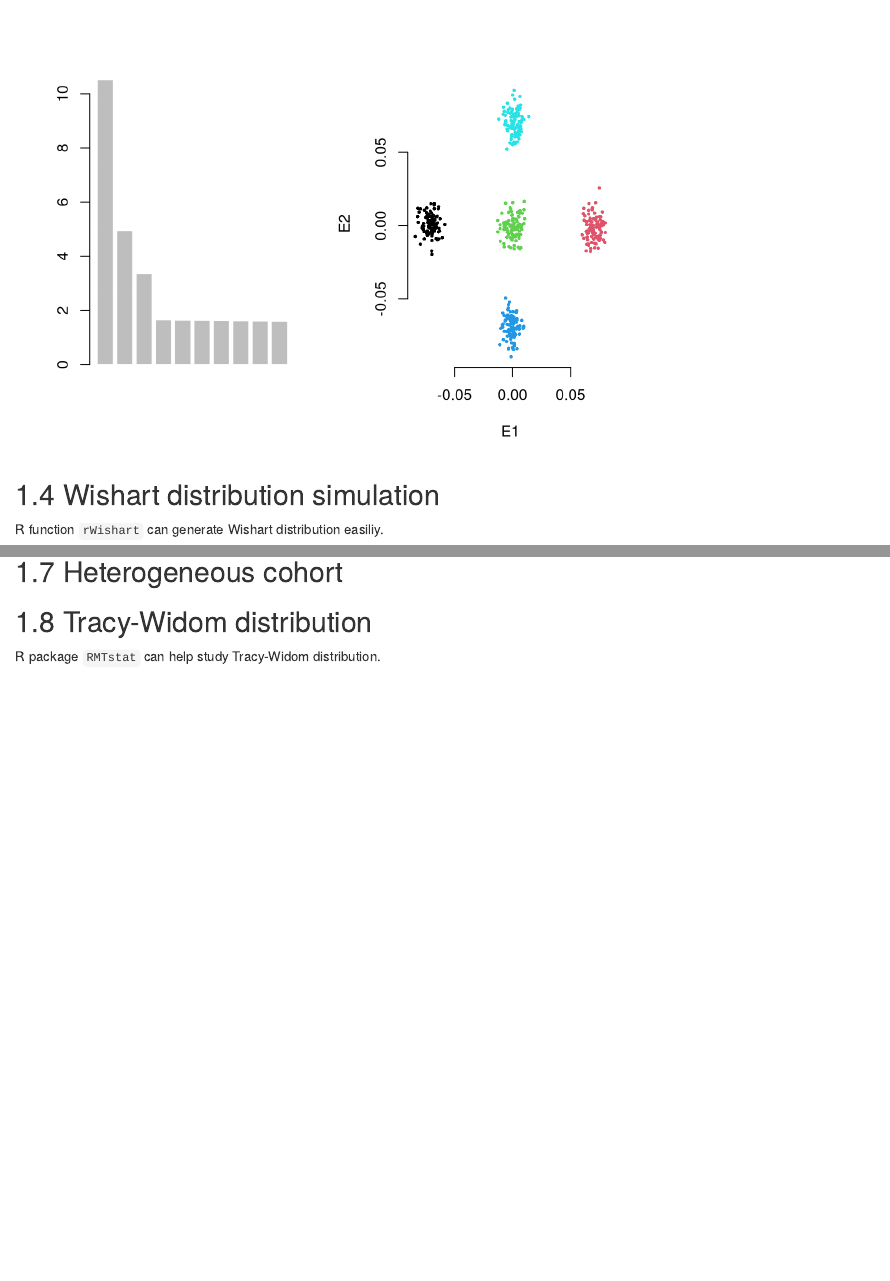
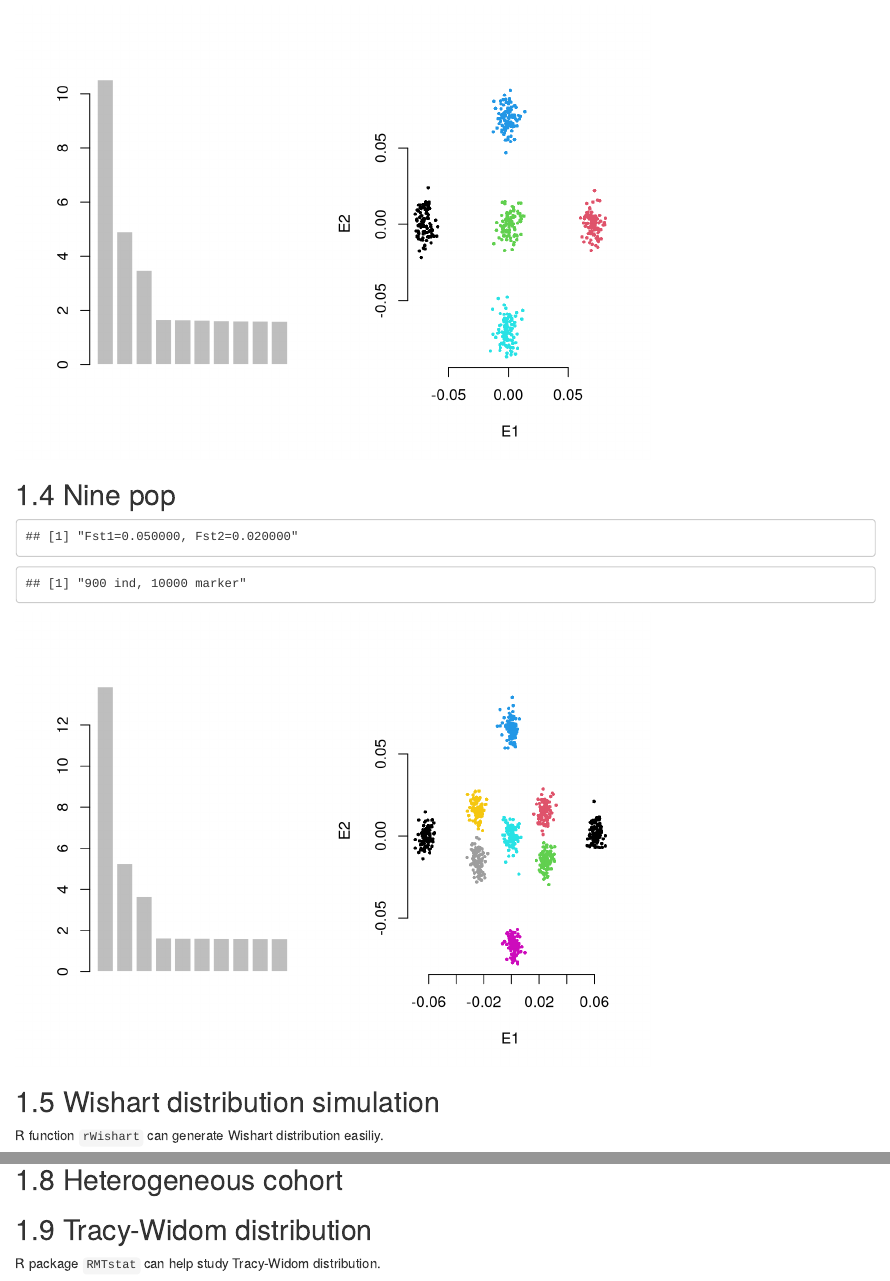
Before and after one commit to gc5k/EigenGWASBook, an R Markdown document (EigenGWASBook/03-simu.Rmd): the page in a window 1100 px wide, from 980 px down before the commit and from 1470 px down after it, so that both start at the same text, and a second part further down, joined at a grey line. Rendered offline with R 4.5, knitr and Pandoc, with nearby package versions; drawn as R Markdown's standard HTML page in place of the format the file asks for; some code elsewhere in the file could not run offline.

Commit message:
added nine pop simulation

````diff
--- a/EigenGWASBook/03-simu.Rmd
+++ b/EigenGWASBook/03-simu.Rmd
@@ -81,6 +103,76 @@ plot(EigenG$vectors[,1], EigenG$vectors[,2], bty='n', col=COL, pch=16, cex=0.5,
 
 ```
 
+## Nine pop
+```{r, 9pop, echo=F, tidy=TRUE}
+N=c(100, 100, 100, 100, 100, 100, 100, 100, 100) #N
+COL=rep(rep(1:length(N)), N)
+
+M=10000 #M
+fst=c(0.05, 0.02) #Fst
+
+FP=matrix(0, length(N), M)
+
+D1=matrix(c(1, 0,
+            0.3, 0.7,
+            0.3, 0.7,
+            0.5, 0.5,
+            0.5, 0.5,
+            0.5, 0.5,
+            0.7, 0.3,
+            0.7, 0.3,
+            0, 1),
+          length(N), 2, byrow = T)
+
+D2=matrix(c(0, 0,
+            0.42, 0.18,
+            0.18, 0.42,
+            1, 0,
+            0, 0,
+            0, 1,
+            0.42, 0.18,
+            0.18, 0.42,
+            0, 0),
+          length(N), 2, byrow = T)
+
+P0=runif(M, 0.1, 0.9) #ancestry p0
+z1_A=rbeta(M, P0*(1-fst[1])/fst[1], (1-P0)*(1-fst[1])/fst[1])
+z1_B=rbeta(M, P0*(1-fst[1])/fst[1], (1-P0)*(1-fst[1])/fst[1])
+Z1=rbind(z1_A, z1_B)
+
+P1=(z1_A+z1_B)*0.5
+z2_A=rbeta(M, P1*(1-fst[2])/fst[2], (1-P1)*(1-fst[2])/fst[2]) - P1
+z2_B=rbeta(M, P1*(1-fst[2])/fst[2], (1-P1)*(1-fst[2])/fst[2]) - P1
+Z2=rbind(z2_A, z2_B)
+
+FP=D1 %*% Z1 + D2 %*% Z2
+for(i in 1:nrow(FP)) {
+  if (length(which(FP[i,]<0)>0)) {
+    FP[i, FP[i,]<0]=abs(FP[i,FP[i,]<0])
+  }
+  if (length(which(FP[i,]>1)>0)) {
+    FP[i, FP[i,]>1]=2-(FP[i,FP[i,]>1])
+  }
+}
+
+G=matrix(0, sum(N), M)
+cnt=1
+for(i in 1:length(N)) {
+  for(j in 1:N[i]) {
+    G[cnt,]=rbinom(M, 2, FP[i,])
+    cnt=cnt+1
+  }
+}
+sprintf("Fst1=%f, Fst2=%f", fst[1], fst[2])
+sprintf("%d ind, %d marker",dim(G)[1], dim(G)[2])
+Gs=apply(G, 2, scale)
+GG=Gs %*% t(Gs)/M
+EigenG=eigen(GG)
+layout(matrix(1:2, 1, 2))
+barplot(EigenG$values[1:10], border = F)
+plot(EigenG$vectors[,1], EigenG$vectors[,2], bty='n', col=COL, pch=16, cex=0.5, xlab="E1", ylab="E2")
+```
+
 
 ## Wishart distribution simulation
 R function `rWishart` can generate Wishart distribution easiliy.
````
Also changed, not shown: RNotes/popSimu.R (+42 -9 lines), EigenGWASBook/03-simu.Rmd (22 more changed lines), 19 other files.
